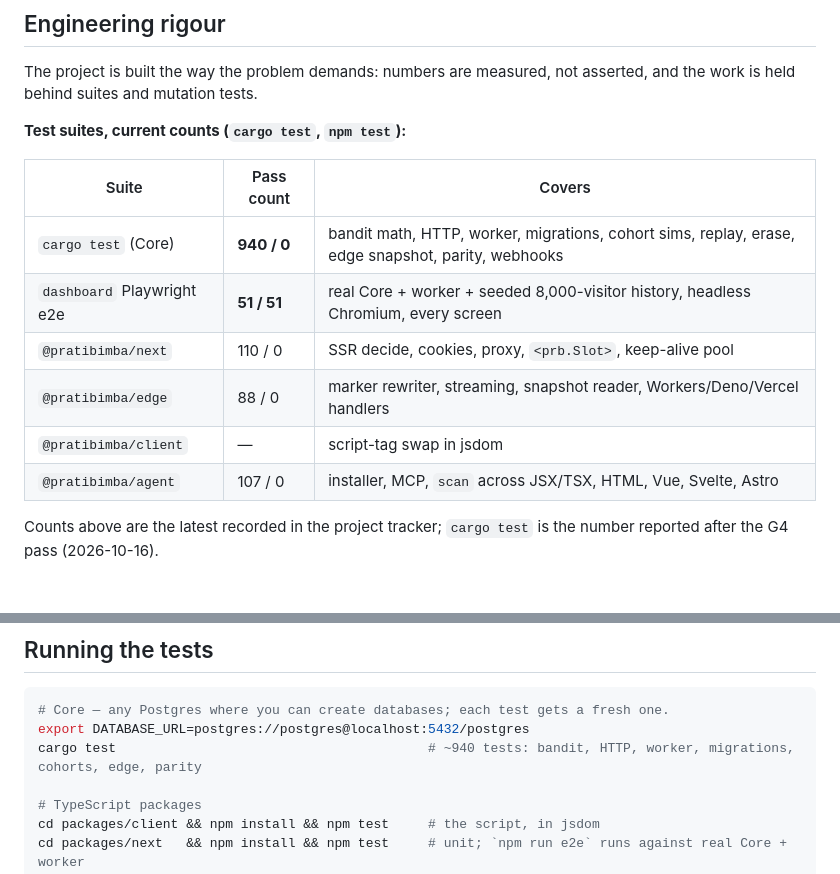
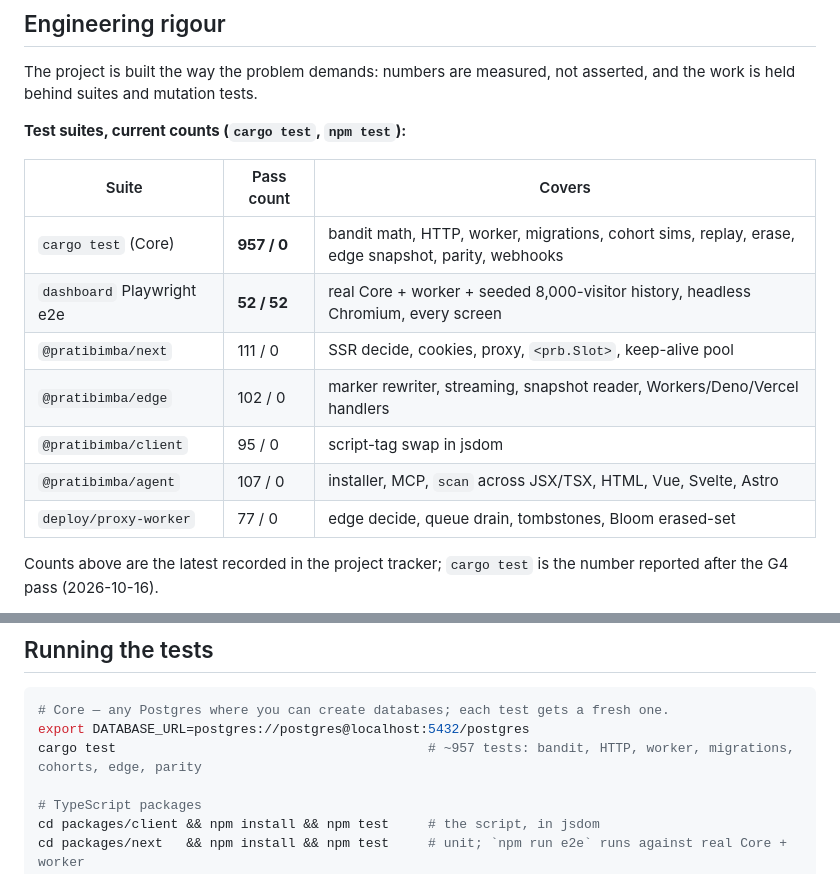
Before and after one commit to OneWeekendAI/pratibimba, a Markdown page: README.md, 2 parts joined by grey strips. GitHub-like rendering; blank space fills up the shorter version.

Commit message:
README: test counts from the 2026-10-18 parity run
Co-Authored-By: Claude Opus 5.5 (1M context) <noreply@anthropic.com>

````diff
--- a/README.md
+++ b/README.md
@@ -197,12 +197,13 @@ work is held behind suites and mutation tests.
 
 | Suite | Pass count | Covers |
 |---|---|---|
-| `cargo test` (Core) | **940 / 0** | bandit math, HTTP, worker, migrations, cohort sims, replay, erase, edge snapshot, parity, webhooks |
-| `dashboard` Playwright e2e | **51 / 51** | real Core + worker + seeded 8,000-visitor history, headless Chromium, every screen |
-| `@pratibimba/next` | 110 / 0 | SSR decide, cookies, proxy, `<prb.Slot>`, keep-alive pool |
-| `@pratibimba/edge` | 88 / 0 | marker rewriter, streaming, snapshot reader, Workers/Deno/Vercel handlers |
-| `@pratibimba/client` | — | script-tag swap in jsdom |
+| `cargo test` (Core) | **957 / 0** | bandit math, HTTP, worker, migrations, cohort sims, replay, erase, edge snapshot, parity, webhooks |
+| `dashboard` Playwright e2e | **52 / 52** | real Core + worker + seeded 8,000-visitor history, headless Chromium, every screen |
+| `@pratibimba/next` | 111 / 0 | SSR decide, cookies, proxy, `<prb.Slot>`, keep-alive pool |
+| `@pratibimba/edge` | 102 / 0 | marker rewriter, streaming, snapshot reader, Workers/Deno/Vercel handlers |
+| `@pratibimba/client` | 95 / 0 | script-tag swap in jsdom |
 | `@pratibimba/agent` | 107 / 0 | installer, MCP, `scan` across JSX/TSX, HTML, Vue, Svelte, Astro |
+| `deploy/proxy-worker` | 77 / 0 | edge decide, queue drain, tombstones, Bloom erased-set |
 
 Counts above are the latest recorded in the project tracker; `cargo test` is the number
 reported after the G4 pass (2026-10-16).
@@ -449,7 +450,7 @@ leaving the privacy salts out by design. `pratibimba restore <file>` loads a dum
 ```sh
 # Core — any Postgres where you can create databases; each test gets a fresh one.
 export DATABASE_URL=postgres://postgres@localhost:5432/postgres
-cargo test                                        # ~940 tests: bandit, HTTP, worker, migrations, cohorts, edge, parity
+cargo test                                        # ~957 tests: bandit, HTTP, worker, migrations, cohorts, edge, parity
 
 # TypeScript packages
 cd packages/client && npm install && npm test     # the script, in jsdom
````
